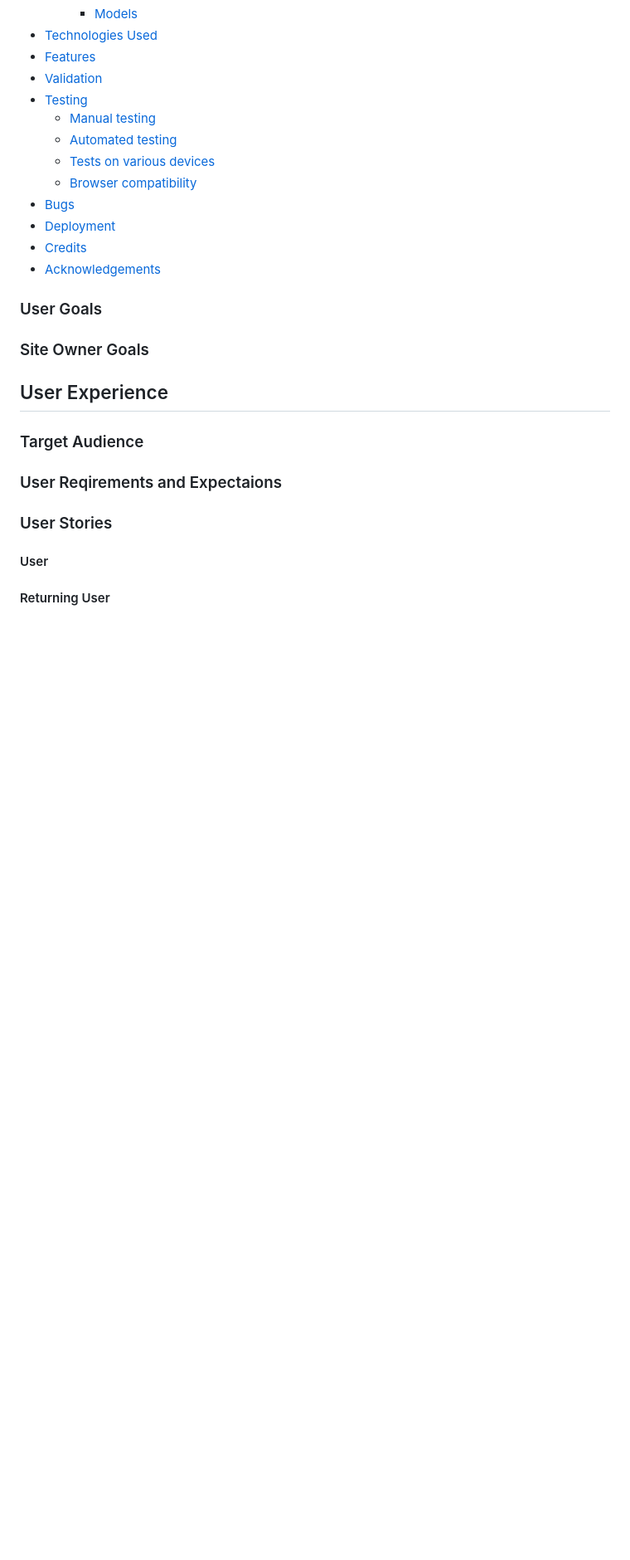
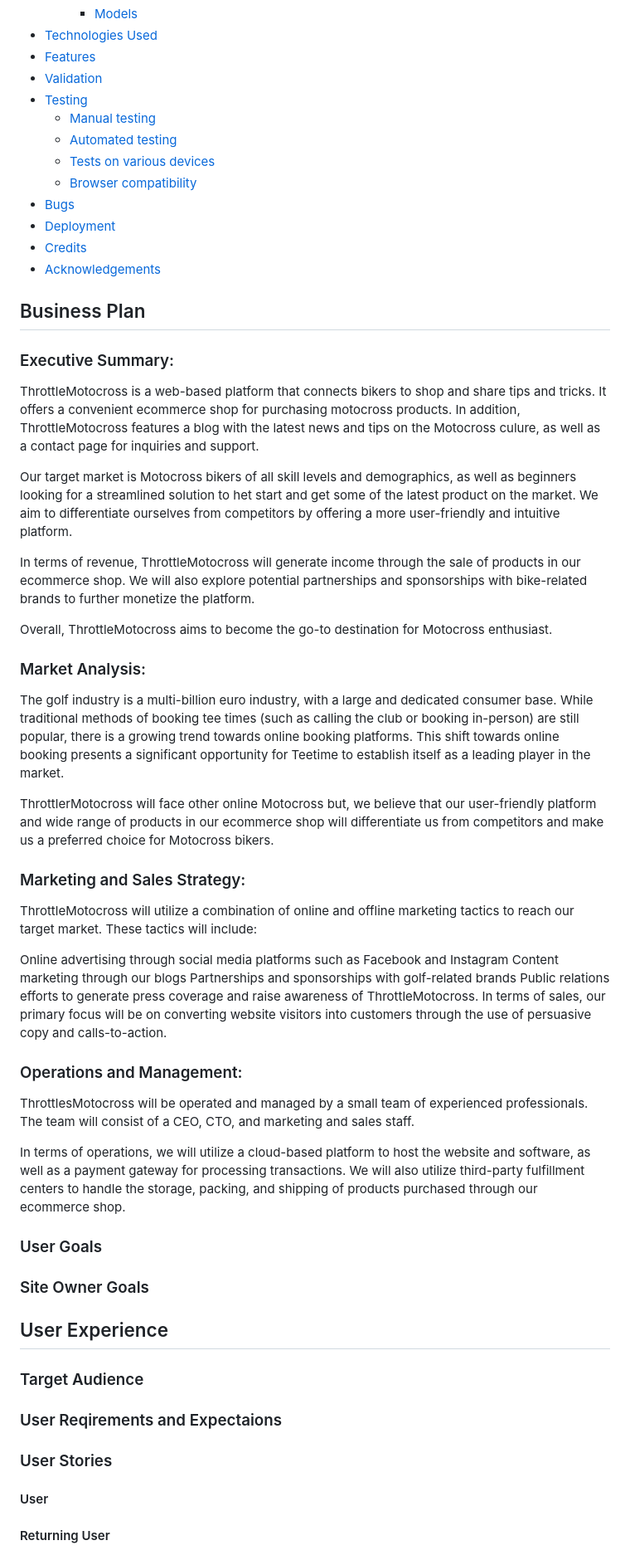
Before and after one commit to Ewie1/CI_PP5_throttles_motocross, a Markdown page: README.md, the part around the change. Shown: that part at 83% size. Drawn GitHub-style; blank space fills up the shorter version.

Commit message:
Add throttle motor summary, maketing and sales plan

```diff
--- a/README.md
+++ b/README.md
@@ -34,6 +34,41 @@
 - [Deployment](#deployment)
 - [Credits](#credits)
 - [Acknowledgements](#acknowledgements)
+
+
+## Business Plan
+### Executive Summary:
+
+ThrottleMotocross is a web-based platform that connects bikers to shop and share tips and tricks. It offers a convenient ecommerce shop for purchasing motocross products. In addition, ThrottleMotocross features a blog with the latest news and tips on the Motocross culure, as well as a contact page for inquiries and support.
+
+Our target market is Motocross bikers of all skill levels and demographics, as well as beginners looking for a streamlined solution to het start and get some of the latest product on the market. We aim to differentiate ourselves from competitors by offering a more user-friendly and intuitive platform.
+
+In terms of revenue, ThrottleMotocross will generate income through the sale of products in our ecommerce shop. We will also explore potential partnerships and sponsorships with bike-related brands to further monetize the platform.
+
+Overall, ThrottleMotocross aims to become the go-to destination for Motocross enthusiast.
+
+### Market Analysis:
+
+The golf industry is a multi-billion euro industry, with a large and dedicated consumer base. While traditional methods of booking tee times (such as calling the club or booking in-person) are still popular, there is a growing trend towards online booking platforms. This shift towards online booking presents a significant opportunity for Teetime to establish itself as a leading player in the market.
+
+ThrottlerMotocross will face other online Motocross but, we believe that our user-friendly platform and wide range of products in our ecommerce shop will differentiate us from competitors and make us a preferred choice for Motocross bikers.
+
+### Marketing and Sales Strategy:
+
+ThrottleMotocross will utilize a combination of online and offline marketing tactics to reach our target market. These tactics will include:
+
+Online advertising through social media platforms such as Facebook and Instagram
+Content marketing through our blogs
+Partnerships and sponsorships with golf-related brands
+Public relations efforts to generate press coverage and raise awareness of ThrottleMotocross.
+In terms of sales, our primary focus will be on converting website visitors into customers through the use of persuasive copy and calls-to-action.
+
+### Operations and Management:
+
+ThrottlesMotocross will be operated and managed by a small team of experienced professionals. The team will consist of a CEO, CTO, and marketing and sales staff.
+
+In terms of operations, we will utilize a cloud-based platform to host the website and software, as well as a payment gateway for processing transactions. We will also utilize third-party fulfillment centers to handle the storage, packing, and shipping of products purchased through our ecommerce shop.
+
 
 ### User Goals
 
```
